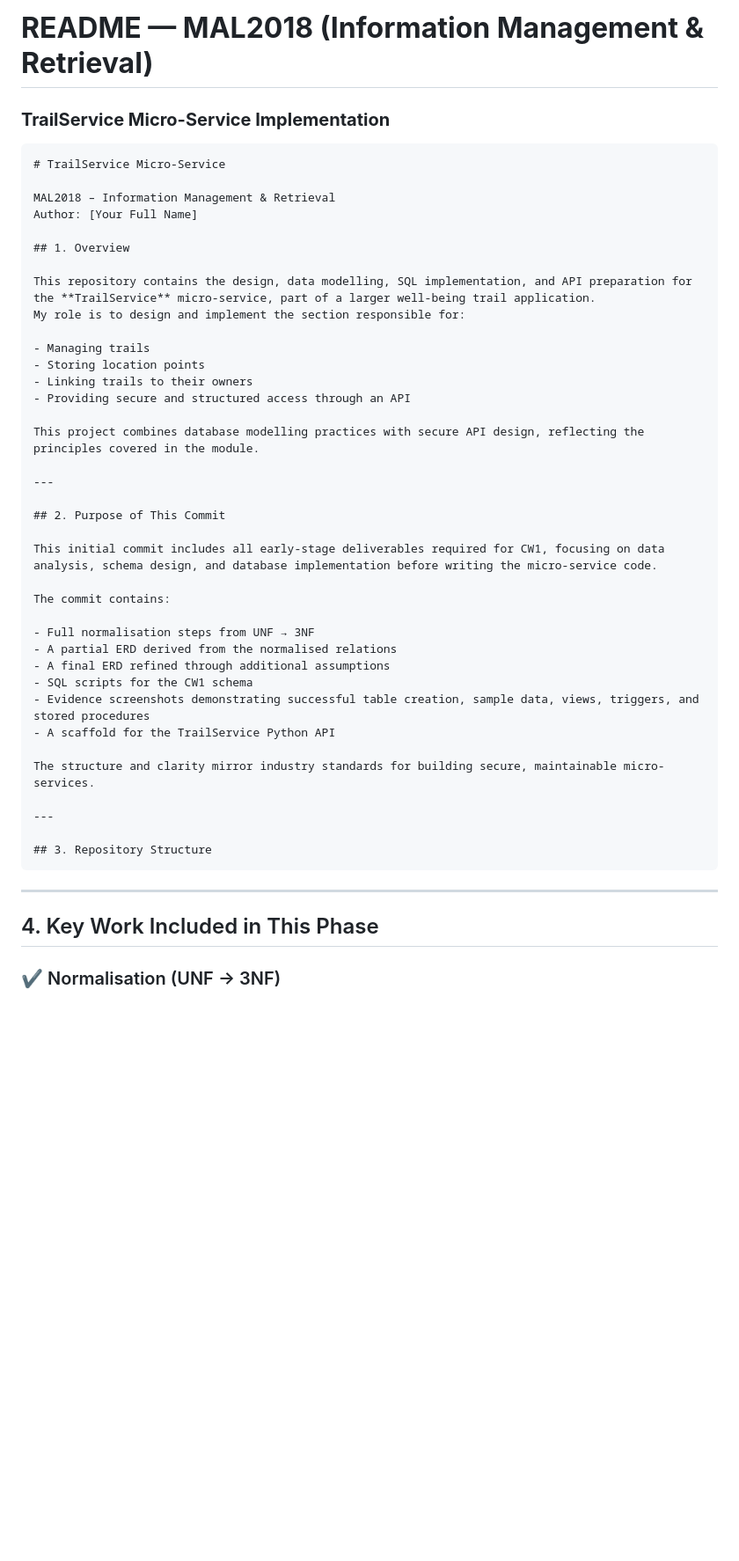
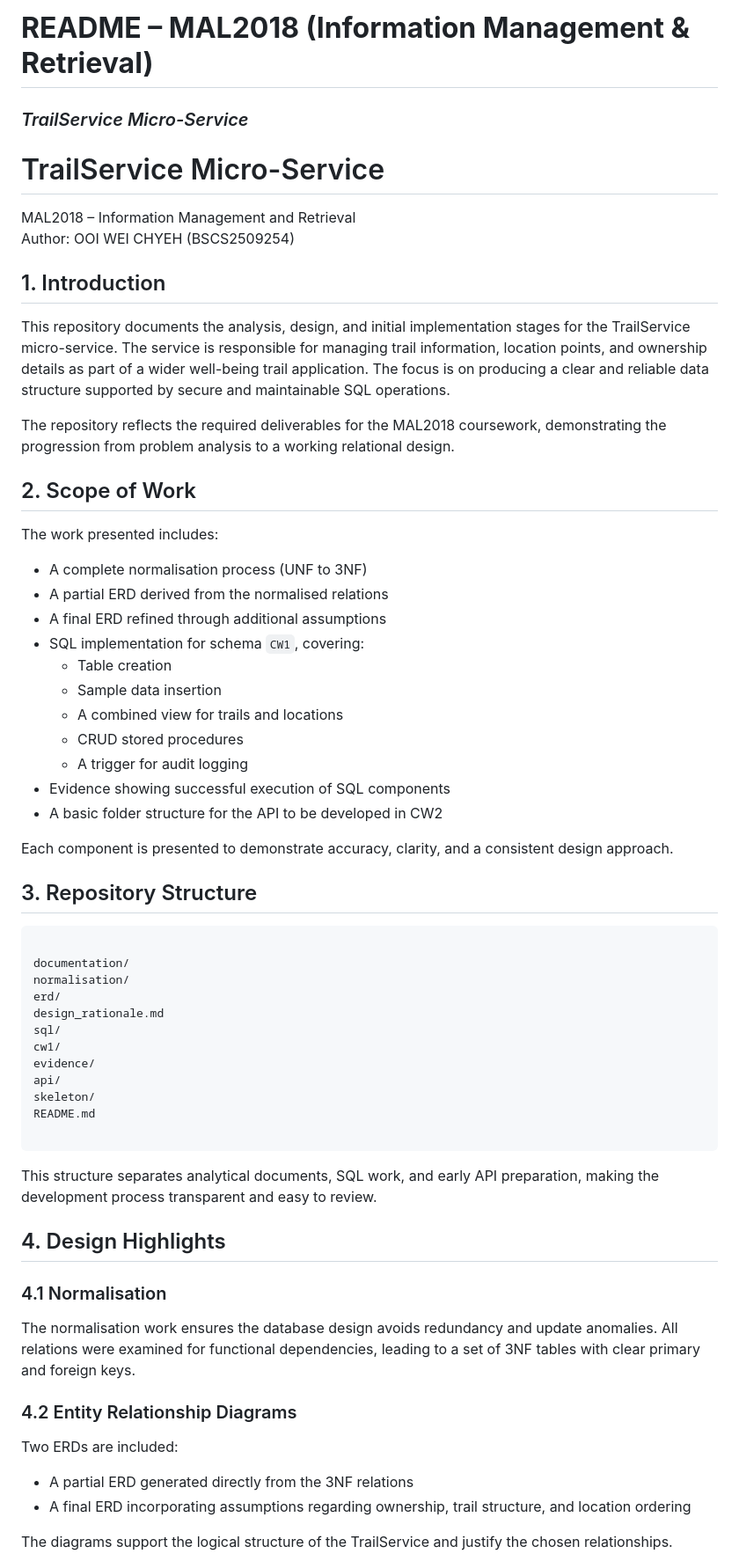
Before and after one commit to OoiWeiChyeh/MAL2018_AssesmentModule, a Markdown page: README.md, the part around one of its changes. Shown at 88% size. GitHub-like rendering; blank space fills up the shorter version.

````diff
--- a/README.md
+++ b/README.md
@@ -1,68 +1,59 @@
-# **README — MAL2018 (Information Management & Retrieval)**
+# **README – MAL2018 (Information Management & Retrieval)**
 
-### **TrailService Micro-Service Implementation**
+### *TrailService Micro-Service*
 
-```md
 # TrailService Micro-Service
+MAL2018 – Information Management and Retrieval
+Author: OOI WEI CHYEH (BSCS2509254)
 
-MAL2018 – Information Management & Retrieval
-Author: [Your Full Name]
+## 1. Introduction
+This repository documents the analysis, design, and initial implementation stages for the TrailService micro-service. The service is responsible for managing trail information, location points, and ownership details as part of a wider well-being trail application. The focus is on producing a clear and reliable data structure supported by secure and maintainable SQL operations.
 
-## 1. Overview
+The repository reflects the required deliverables for the MAL2018 coursework, demonstrating the progression from problem analysis to a working relational design.
 
-This repository contains the design, data modelling, SQL implementation, and API preparation for the **TrailService** micro-service, part of a larger well-being trail application.
-My role is to design and implement the section responsible for:
+## 2. Scope of Work
+The work presented includes:
 
-- Managing trails
-- Storing location points
-- Linking trails to their owners
-- Providing secure and structured access through an API
-
-This project combines database modelling practices with secure API design, reflecting the principles covered in the module.
-
----
-
-## 2. Purpose of This Commit
-
-This initial commit includes all early-stage deliverables required for CW1, focusing on data analysis, schema design, and database implementation before writing the micro-service code.
-
-The commit contains:
-
-- Full normalisation steps from UNF → 3NF
+- A complete normalisation process (UNF to 3NF)
 - A partial ERD derived from the normalised relations
 - A final ERD refined through additional assumptions
-- SQL scripts for the CW1 schema
-- Evidence screenshots demonstrating successful table creation, sample data, views, triggers, and stored procedures
-- A scaffold for the TrailService Python API
+- SQL implementation for schema `CW1`, covering:
+  - Table creation
+  - Sample data insertion
+  - A combined view for trails and locations
+  - CRUD stored procedures
+  - A trigger for audit logging
+- Evidence showing successful execution of SQL components
+- A basic folder structure for the API to be developed in CW2
 
-The structure and clarity mirror industry standards for building secure, maintainable micro-services.
-
----
+Each component is presented to demonstrate accuracy, clarity, and a consistent design approach.
 
 ## 3. Repository Structure
 ```
 
-<!--
 documentation/
-├── normalisation/
-├── erd/
-└── design_rationale.md
+normalisation/
+erd/
+design_rationale.md
 sql/
-├── cw1/
-└── evidence/
+cw1/
+evidence/
 api/
-└── skeleton/
-.gitignore
+skeleton/
 README.md
 
 ```
 
-Each directory corresponds directly to an assessment requirement and helps track the progression toward the final CW2 micro-service implementation.
--->
+This structure separates analytical documents, SQL work, and early API preparation, making the development process transparent and easy to review.
 
----
+## 4. Design Highlights
+### 4.1 Normalisation
+The normalisation work ensures the database design avoids redundancy and update anomalies. All relations were examined for functional dependencies, leading to a set of 3NF tables with clear primary and foreign keys.
 
-## 4. Key Work Included in This Phase
+### 4.2 Entity Relationship Diagrams
+Two ERDs are included:
+- A partial ERD generated directly from the 3NF relations
+- A final ERD incorporating assumptions regarding ownership, trail structure, and location ordering
 
-### ✔ Normalisation (UNF → 3NF)
+The diagrams support the logical structure of the TrailService and justify the chosen relationships.
 
````
Also changed, not shown: other parts of README.md (+22 -64 lines).
